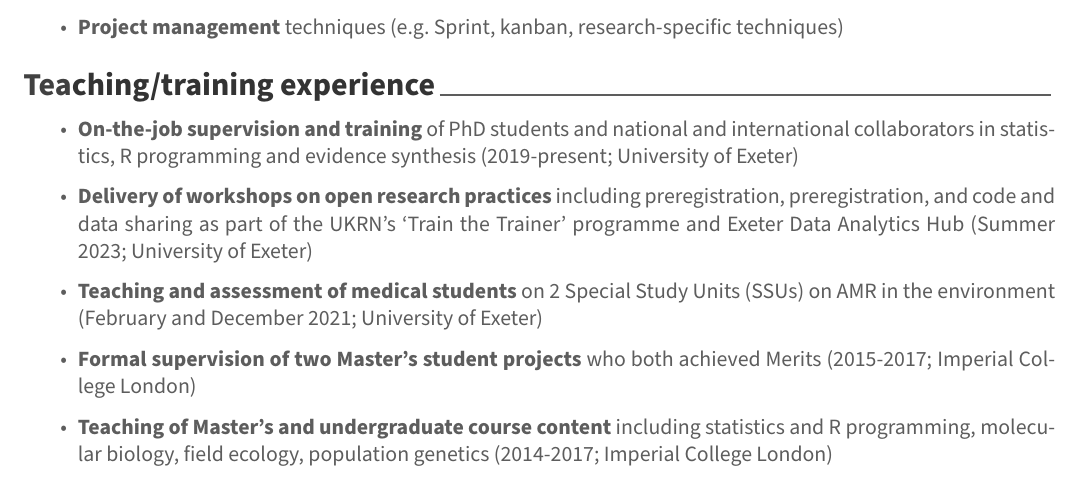
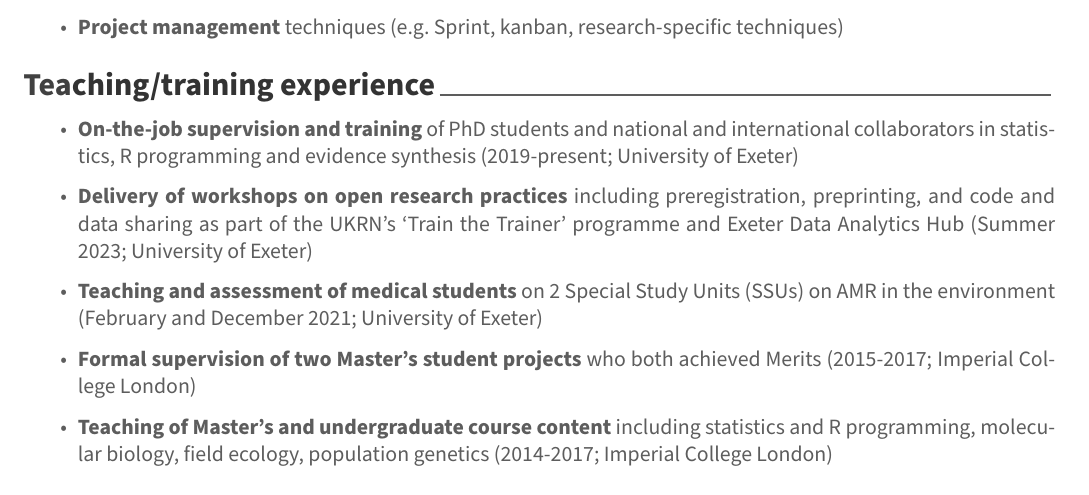
Before and after one commit to befriendabacterium/curriculumvitae, an R Markdown document (MattLloydJones_CV.Rmd): part of page 2 of 3, cut so that both start at the same text. The pictures show the output file MattLloydJones_CV.pdf that the author committed with the source.

Commit message:
Corrected typo/updated with edited ORCID content

```diff
--- a/MattLloydJones_CV.Rmd
+++ b/MattLloydJones_CV.Rmd
@@ -177,7 +177,7 @@ vitae::detailed_entries(orcid_employment,
 
 -   **On-the-job supervision and training** of PhD students and national and international collaborators in statistics, R programming and evidence synthesis (2019-present; University of Exeter)
 
--   **Delivery of workshops on open research practices** including preregistration, preregistration, and code and data sharing as part of the UKRN's 'Train the Trainer' programme and Exeter Data Analytics Hub (Summer 2023; University of Exeter)
+-   **Delivery of workshops on open research practices** including preregistration, preprinting, and code and data sharing as part of the UKRN's 'Train the Trainer' programme and Exeter Data Analytics Hub (Summer 2023; University of Exeter)
 
 -   **Teaching and assessment of medical students** on 2 Special Study Units (SSUs) on AMR in the environment (February and December 2021; University of Exeter)
 
```
Also changed, not shown: MattLloydJones_CV.pdf, MattLloydJones_CV.tex (added), 1 other file.
